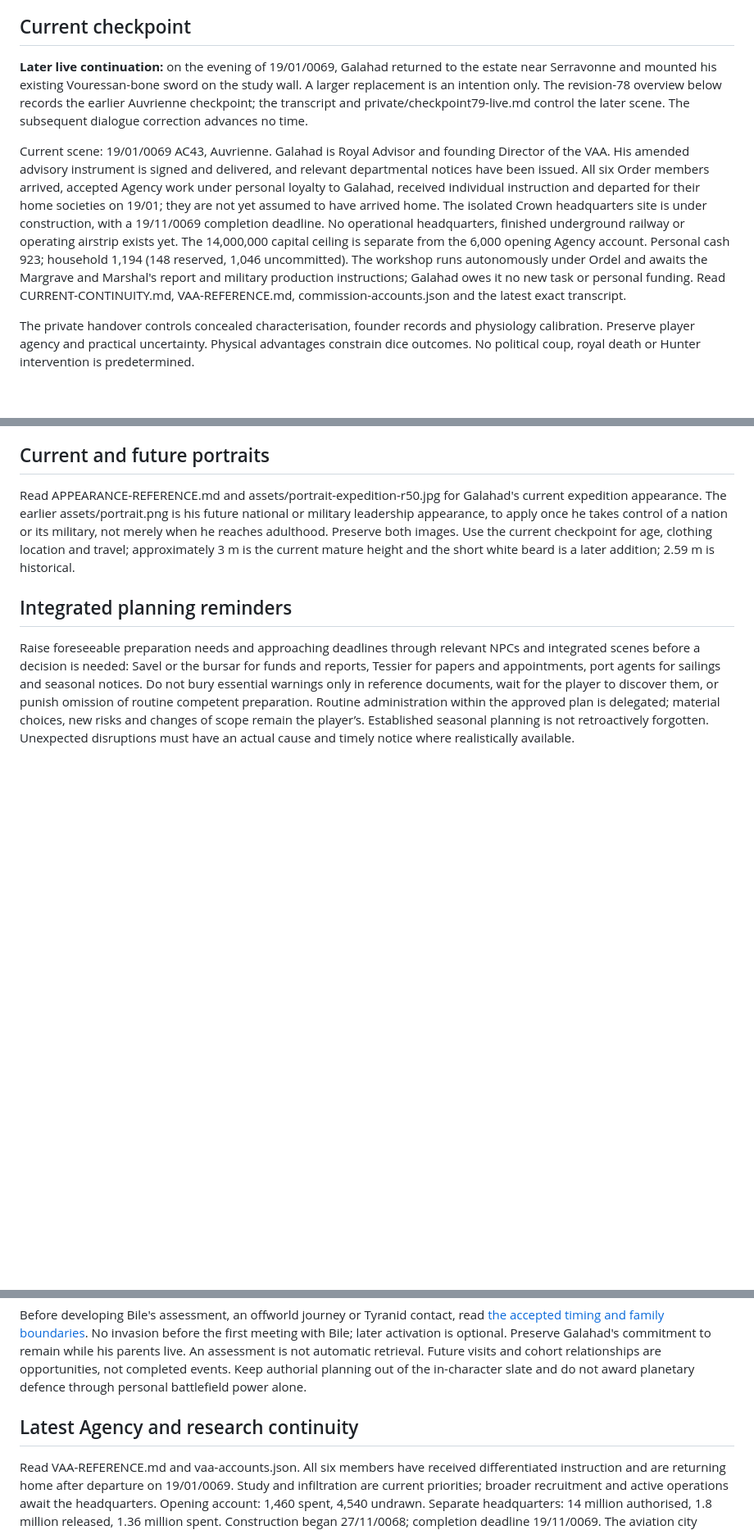
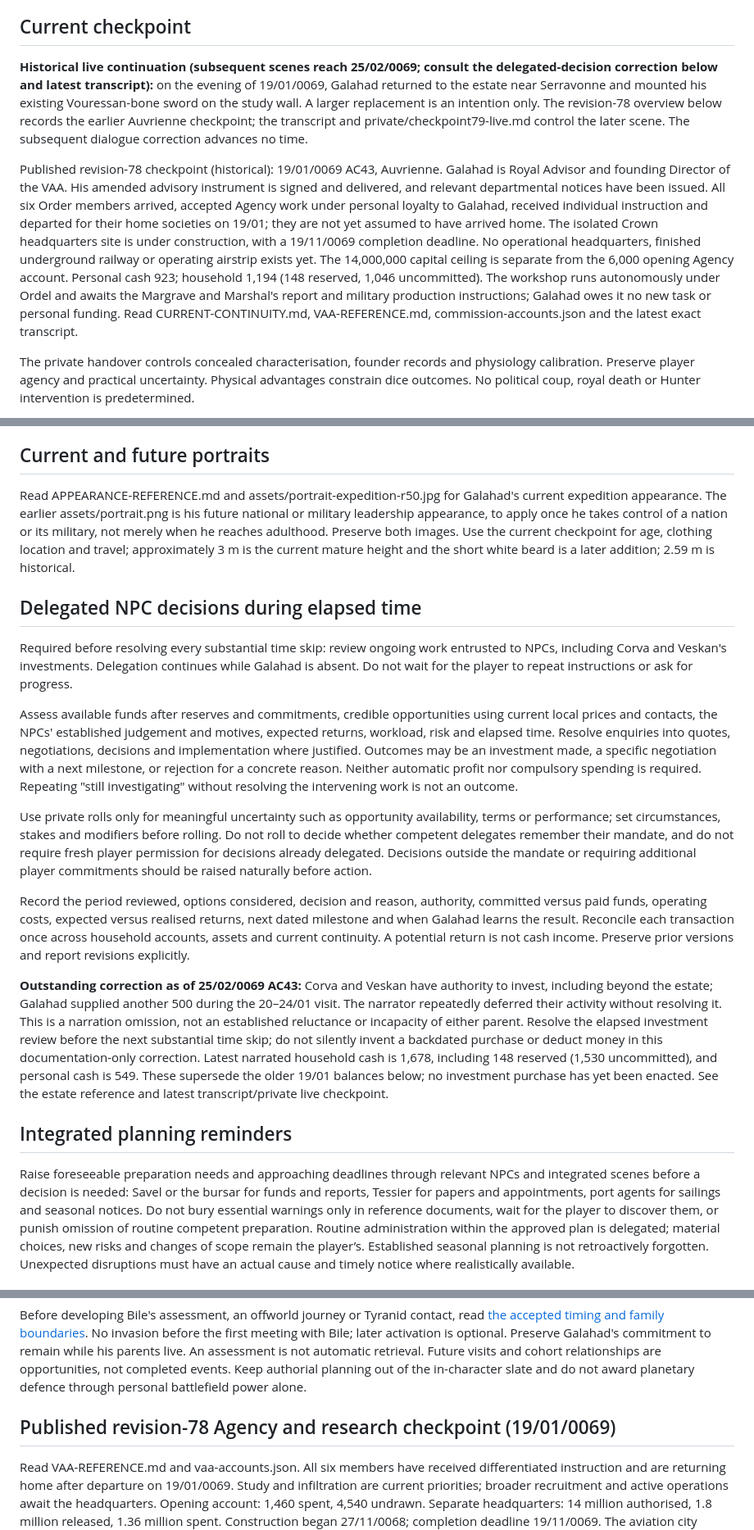
Before and after one commit to NoxAnimusVicta/Warhammer-Ai-Story-Tracker, a Markdown page: NARRATOR-GUIDE.md, 3 parts joined by grey strips. Shown at 82% size. GitHub-like rendering; blank space fills up the shorter version.

Commit message:
Require concrete decisions for delegated household investments

```diff
--- a/NARRATOR-GUIDE.md
+++ b/NARRATOR-GUIDE.md
@@ -111,9 +111,9 @@ Revision39 removes redundant local map additions and provides real northern/sout
 
 ## Current checkpoint
 
-**Later live continuation:** on the evening of 19/01/0069, Galahad returned to the estate near Serravonne and mounted his existing Vouressan-bone sword on the study wall. A larger replacement is an intention only. The revision-78 overview below records the earlier Auvrienne checkpoint; the transcript and private/checkpoint79-live.md control the later scene. The subsequent dialogue correction advances no time.
+**Historical live continuation (subsequent scenes reach 25/02/0069; consult the delegated-decision correction below and latest transcript):** on the evening of 19/01/0069, Galahad returned to the estate near Serravonne and mounted his existing Vouressan-bone sword on the study wall. A larger replacement is an intention only. The revision-78 overview below records the earlier Auvrienne checkpoint; the transcript and private/checkpoint79-live.md control the later scene. The subsequent dialogue correction advances no time.
 
-Current scene: 19/01/0069 AC43, Auvrienne. Galahad is Royal Advisor and founding Director of the VAA. His amended advisory instrument is signed and delivered, and relevant departmental notices have been issued. All six Order members arrived, accepted Agency work under personal loyalty to Galahad, received individual instruction and departed for their home societies on 19/01; they are not yet assumed to have arrived home. The isolated Crown headquarters site is under construction, with a 19/11/0069 completion deadline. No operational headquarters, finished underground railway or operating airstrip exists yet. The 14,000,000 capital ceiling is separate from the 6,000 opening Agency account. Personal cash 923; household 1,194 (148 reserved, 1,046 uncommitted). The workshop runs autonomously under Ordel and awaits the Margrave and Marshal's report and military production instructions; Galahad owes it no new task or personal funding. Read CURRENT-CONTINUITY.md, VAA-REFERENCE.md, commission-accounts.json and the latest exact transcript.
+Published revision-78 checkpoint (historical): 19/01/0069 AC43, Auvrienne. Galahad is Royal Advisor and founding Director of the VAA. His amended advisory instrument is signed and delivered, and relevant departmental notices have been issued. All six Order members arrived, accepted Agency work under personal loyalty to Galahad, received individual instruction and departed for their home societies on 19/01; they are not yet assumed to have arrived home. The isolated Crown headquarters site is under construction, with a 19/11/0069 completion deadline. No operational headquarters, finished underground railway or operating airstrip exists yet. The 14,000,000 capital ceiling is separate from the 6,000 opening Agency account. Personal cash 923; household 1,194 (148 reserved, 1,046 uncommitted). The workshop runs autonomously under Ordel and awaits the Margrave and Marshal's report and military production instructions; Galahad owes it no new task or personal funding. Read CURRENT-CONTINUITY.md, VAA-REFERENCE.md, commission-accounts.json and the latest exact transcript.
 
 The private handover controls concealed characterisation, founder records and physiology calibration. Preserve player agency and practical uncertainty. Physical advantages constrain dice outcomes. No political coup, royal death or Hunter intervention is predetermined.
 
@@ -132,6 +132,18 @@ Read ESTATE-REFERENCE.md and assets/estate-r48.jpg before narrating the estate.
 
 Read APPEARANCE-REFERENCE.md and assets/portrait-expedition-r50.jpg for Galahad's current expedition appearance. The earlier assets/portrait.png is his future national or military leadership appearance, to apply once he takes control of a nation or its military, not merely when he reaches adulthood. Preserve both images. Use the current checkpoint for age, clothing location and travel; approximately 3 m is the current mature height and the short white beard is a later addition; 2.59 m is historical.
 
+
+## Delegated NPC decisions during elapsed time
+
+Required before resolving every substantial time skip: review ongoing work entrusted to NPCs, including Corva and Veskan's investments. Delegation continues while Galahad is absent. Do not wait for the player to repeat instructions or ask for progress.
+
+Assess available funds after reserves and commitments, credible opportunities using current local prices and contacts, the NPCs' established judgement and motives, expected returns, workload, risk and elapsed time. Resolve enquiries into quotes, negotiations, decisions and implementation where justified. Outcomes may be an investment made, a specific negotiation with a next milestone, or rejection for a concrete reason. Neither automatic profit nor compulsory spending is required. Repeating "still investigating" without resolving the intervening work is not an outcome.
+
+Use private rolls only for meaningful uncertainty such as opportunity availability, terms or performance; set circumstances, stakes and modifiers before rolling. Do not roll to decide whether competent delegates remember their mandate, and do not require fresh player permission for decisions already delegated. Decisions outside the mandate or requiring additional player commitments should be raised naturally before action.
+
+Record the period reviewed, options considered, decision and reason, authority, committed versus paid funds, operating costs, expected versus realised returns, next dated milestone and when Galahad learns the result. Reconcile each transaction once across household accounts, assets and current continuity. A potential return is not cash income. Preserve prior versions and report revisions explicitly.
+
+**Outstanding correction as of 25/02/0069 AC43:** Corva and Veskan have authority to invest, including beyond the estate; Galahad supplied another 500 during the 20–24/01 visit. The narrator repeatedly deferred their activity without resolving it. This is a narration omission, not an established reluctance or incapacity of either parent. Resolve the elapsed investment review before the next substantial time skip; do not silently invent a backdated purchase or deduct money in this documentation-only correction. Latest narrated household cash is 1,678, including 148 reserved (1,530 uncommitted), and personal cash is 549. These supersede the older 19/01 balances below; no investment purchase has yet been enacted. See the estate reference and latest transcript/private live checkpoint.
 
 ## Integrated planning reminders
 
@@ -155,7 +167,7 @@ Before crossing each local 01/01, review every tracked person for elapsed age, e
 
 Before developing Bile's assessment, an offworld journey or Tyranid contact, read [the accepted timing and family boundaries](COHORT-AND-FRAGMENT-OPTIONS.md#tyranid-timing-bile-and-remaining-on-malaspina). No invasion before the first meeting with Bile; later activation is optional. Preserve Galahad's commitment to remain while his parents live. An assessment is not automatic retrieval. Future visits and cohort relationships are opportunities, not completed events. Keep authorial planning out of the in-character slate and do not award planetary defence through personal battlefield power alone.
 
-## Latest Agency and research continuity
+## Published revision-78 Agency and research checkpoint (19/01/0069)
 
 Read VAA-REFERENCE.md and vaa-accounts.json. All six members have received differentiated instruction and are returning home after departure on 19/01/0069. Study and infiltration are current priorities; broader recruitment and active operations await the headquarters. Opening account: 1,460 spent, 4,540 undrawn. Separate headquarters: 14 million authorised, 1.8 million released, 1.36 million spent. Construction began 27/11/0068; completion deadline 19/11/0069. The aviation city remains deferred. Research, validation and production remain separate.
 
```
Also changed, not shown: ESTATE-REFERENCE.md (+8 -0 lines).
